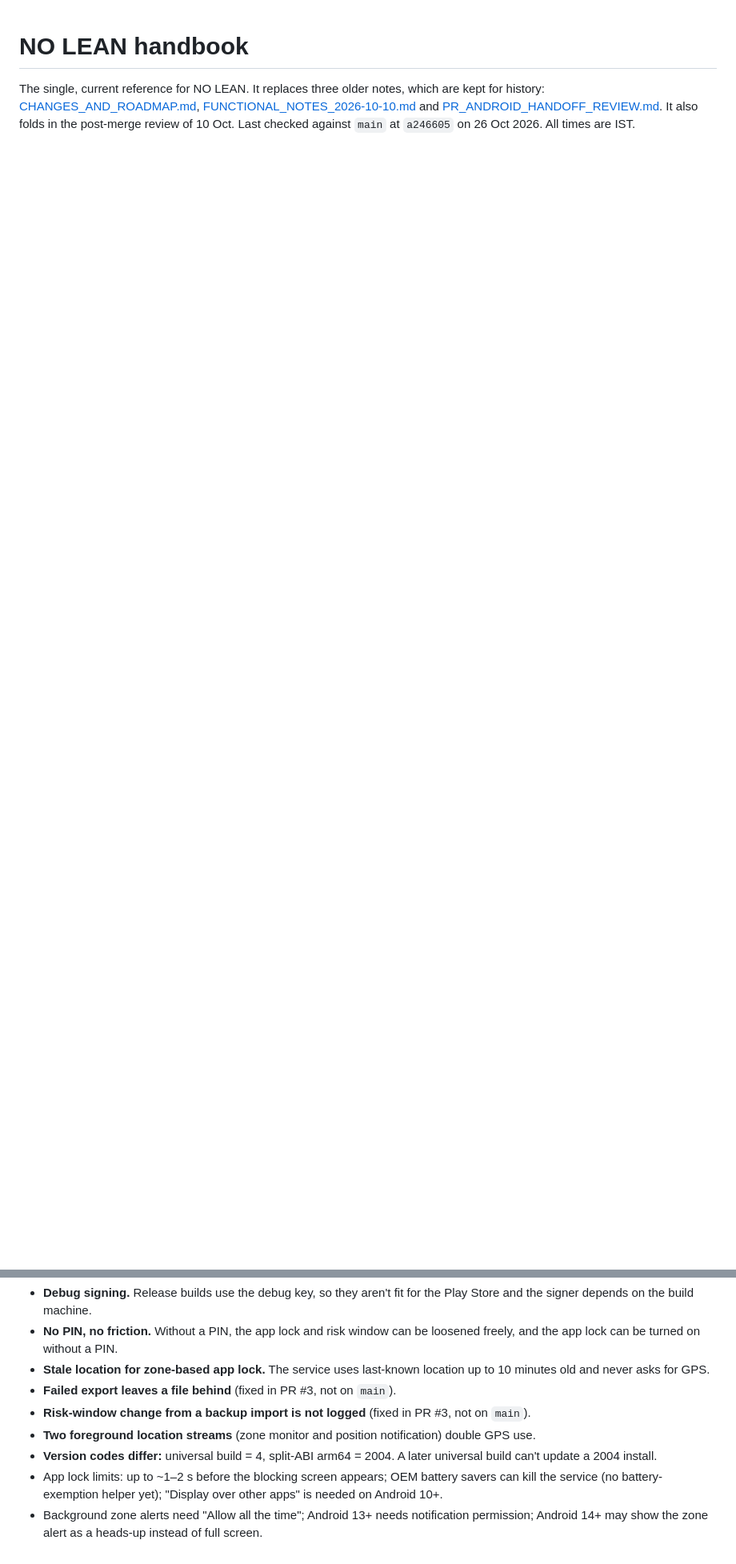
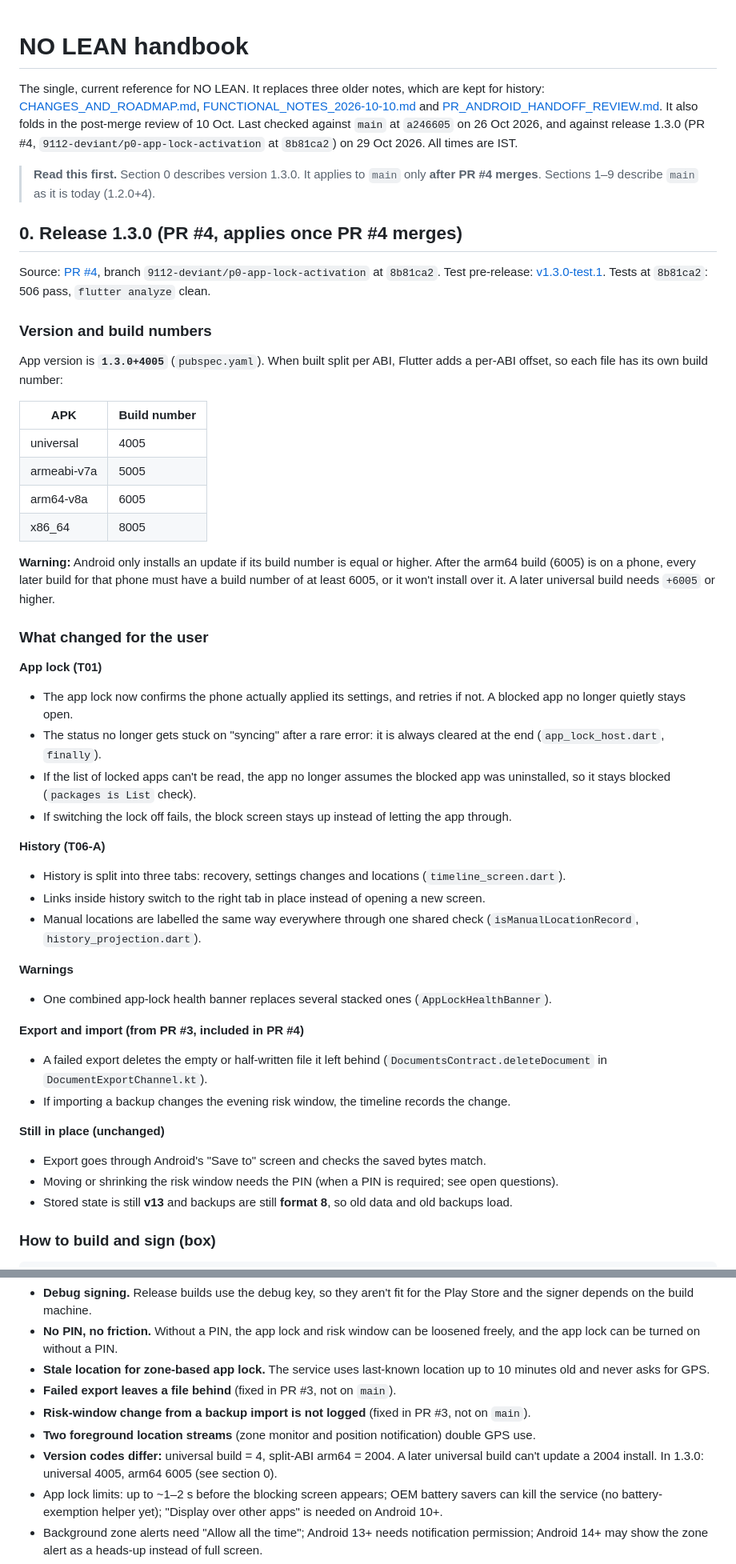
Before and after one commit to abhranilp1998/no-lean-system, a Markdown page: docs/NO_LEAN_HANDBOOK.md, 2 parts joined by grey strips. Shown at 80% size. Drawn GitHub-style; blank space fills up the shorter version.

Commit message:
Handbook: document NO LEAN 1.3.0 (PR #4) - app lock fixes, history tabs, export cleanup, build/signing and test install

```diff
--- a/docs/NO_LEAN_HANDBOOK.md
+++ b/docs/NO_LEAN_HANDBOOK.md
@@ -3,4 +3,51 @@
 The single, current reference for NO LEAN. It replaces three older notes, which are kept for history:
 [CHANGES_AND_ROADMAP.md](CHANGES_AND_ROADMAP.md), [FUNCTIONAL_NOTES_2026-10-10.md](FUNCTIONAL_NOTES_2026-10-10.md) and
 [PR_ANDROID_HANDOFF_REVIEW.md](PR_ANDROID_HANDOFF_REVIEW.md). It also folds in the post-merge review of 10 Oct.
-Last checked against `main` at `a246605` on 26 Oct 2026. All times are IST.
+Last checked against `main` at `a246605` on 26 Oct 2026, and against release 1.3.0 (PR #4, `9112-deviant/p0-app-lock-activation` at `8b81ca2`) on 29 Oct 2026. All times are IST.
+
+> **Read this first.** Section 0 describes version 1.3.0. It applies to `main` only **after PR #4 merges**. Sections 1–9 describe `main` as it is today (1.2.0+4).
+
+## 0. Release 1.3.0 (PR #4, applies once PR #4 merges)
+
+Source: [PR #4](https://github.com/abhranilp1998/no-lean-system/pull/4), branch `9112-deviant/p0-app-lock-activation` at `8b81ca2`. Test pre-release: [v1.3.0-test.1](https://github.com/abhranilp1998/no-lean-system/releases/tag/v1.3.0-test.1). Tests at `8b81ca2`: 506 pass, `flutter analyze` clean.
+
+### Version and build numbers
+
+App version is **`1.3.0+4005`** (`pubspec.yaml`). When built split per ABI, Flutter adds a per-ABI offset, so each file has its own build number:
+
+| APK | Build number |
+|---|---|
+| universal | 4005 |
+| armeabi-v7a | 5005 |
+| arm64-v8a | 6005 |
+| x86_64 | 8005 |
+
+**Warning:** Android only installs an update if its build number is equal or higher. After the arm64 build (6005) is on a phone, every later build for that phone must have a build number of at least 6005, or it won't install over it. A later universal build needs `+6005` or higher.
+
+### What changed for the user
+
+**App lock (T01)**
+- The app lock now confirms the phone actually applied its settings, and retries if not. A blocked app no longer quietly stays open.
+- The status no longer gets stuck on "syncing" after a rare error: it is always cleared at the end (`app_lock_host.dart`, `finally`).
+- If the list of locked apps can't be read, the app no longer assumes the blocked app was uninstalled, so it stays blocked (`packages is List` check).
+- If switching the lock off fails, the block screen stays up instead of letting the app through.
+
+**History (T06-A)**
+- History is split into three tabs: recovery, settings changes and locations (`timeline_screen.dart`).
+- Links inside history switch to the right tab in place instead of opening a new screen.
+- Manual locations are labelled the same way everywhere through one shared check (`isManualLocationRecord`, `history_projection.dart`).
+
+**Warnings**
+- One combined app-lock health banner replaces several stacked ones (`AppLockHealthBanner`).
+
+**Export and import (from PR #3, included in PR #4)**
+- A failed export deletes the empty or half-written file it left behind (`DocumentsContract.deleteDocument` in `DocumentExportChannel.kt`).
+- If importing a backup changes the evening risk window, the timeline records the change.
+
+**Still in place (unchanged)**
+- Export goes through Android's "Save to" screen and checks the saved bytes match.
+- Moving or shrinking the risk window needs the PIN (when a PIN is required; see open questions).
+- Stored state is still **v13** and backups are still **format 8**, so old data and old backups load.
+
+### How to build and sign (box)
+
@@ -128,7 +217,7 @@ Not yet verified on a real phone: install over the original, Save to Downloads/D
 - **Failed export leaves a file behind** (fixed in PR #3, not on `main`).
 - **Risk-window change from a backup import is not logged** (fixed in PR #3, not on `main`).
 - **Two foreground location streams** (zone monitor and position notification) double GPS use.
-- **Version codes differ:** universal build = 4, split-ABI arm64 = 2004. A later universal build can't update a 2004 install.
+- **Version codes differ:** universal build = 4, split-ABI arm64 = 2004. A later universal build can't update a 2004 install. In 1.3.0: universal 4005, arm64 6005 (see section 0).
 - App lock limits: up to ~1–2 s before the blocking screen appears; OEM battery savers can kill the service (no battery-exemption helper yet); "Display over other apps" is needed on Android 10+.
 - Background zone alerts need "Allow all the time"; Android 13+ needs notification permission; Android 14+ may show the zone alert as a heads-up instead of full screen.
 - If the phone clock is off by more than ~1–2 minutes, foreground zone alerts silently drop every fix.
```
Also changed, not shown: other parts of docs/NO_LEAN_HANDBOOK.md (+43 -1 lines).
